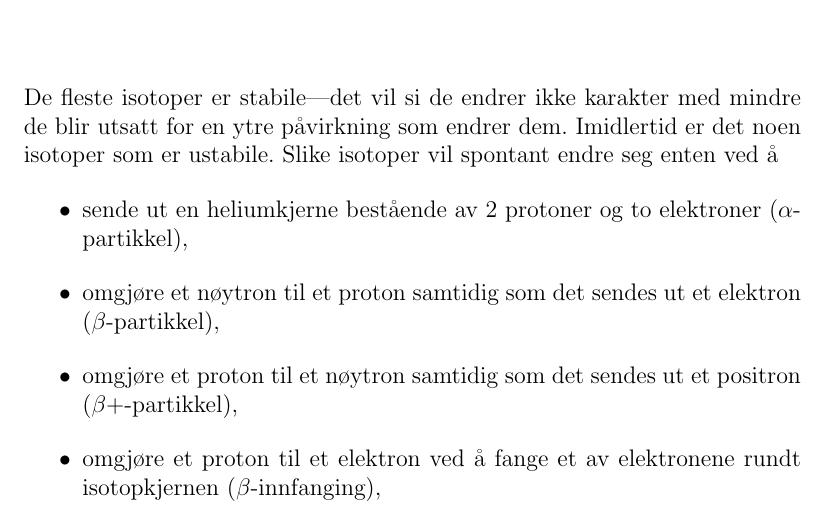
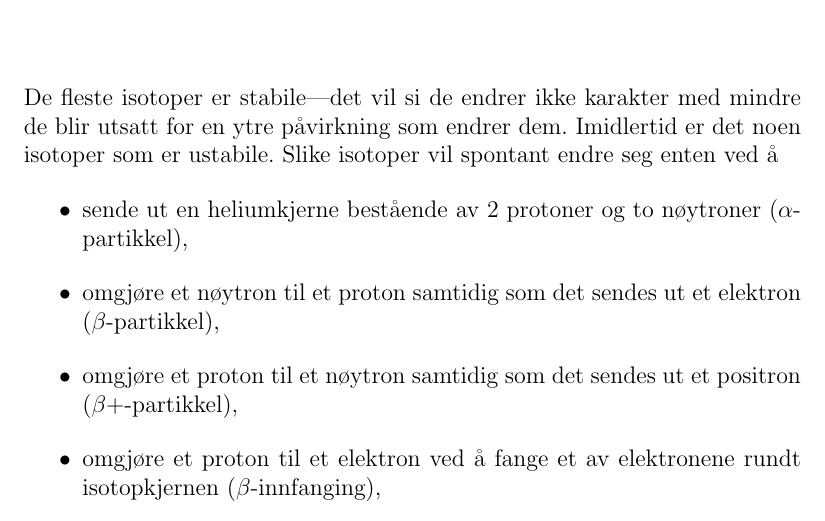
Before and after one commit to tbuanes/Kompendier, a LaTeX book (Stråling/stråling.tex, which reads Stråling/radioaktiv.tex): part of page 5 of 13, cut so that both start at the same text. Compiled offline with pdfLaTeX.

Commit message:
elektroner -> nøytroner

```diff
--- a/Stråling/radioaktiv.tex
+++ b/Stråling/radioaktiv.tex
@@ -2,7 +2,7 @@
 De fleste isotoper er stabile---det vil si de endrer ikke karakter med mindre de blir utsatt for en ytre påvirkning som endrer dem. Imidlertid er det noen isotoper som er ustabile. Slike isotoper vil spontant endre seg enten ved å
 \begin{itemize}
 \item
-sende ut en heliumkjerne bestående av 2 protoner og to elektroner ($\alpha$-partikkel),
+sende ut en heliumkjerne bestående av 2 protoner og to nøytroner ($\alpha$-partikkel),
 \item
 omgjøre et nøytron til et proton samtidig som det sendes ut et elektron ($\beta$-partikkel),
 \item
```
Also changed, not shown: Stråling/stråling.pdf, 2 other files.
